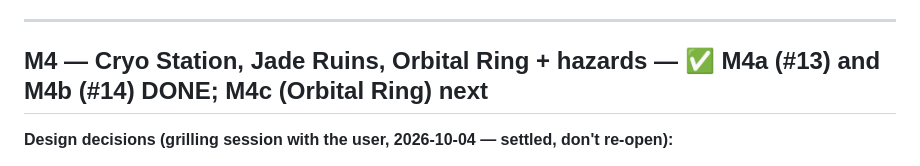
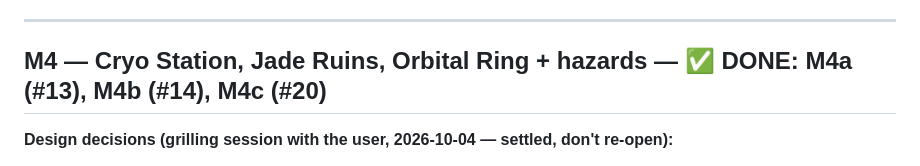
Before and after one commit to NCSTATEPACK16/MachZero, a Markdown page: docs/v2/IMPLEMENTATION.md, the part around the change. GitHub-like rendering.

Commit message:
Docs: M4 done (M4c #20)

```diff
--- a/docs/v2/IMPLEMENTATION.md
+++ b/docs/v2/IMPLEMENTATION.md
@@ -445,7 +445,7 @@ It runs in `npm test` through a vitest wrapper, so CI enforces it.
 
 ---
 
-## M4 — Cryo Station, Jade Ruins, Orbital Ring + hazards — ✅ M4a (#13) and M4b (#14) DONE; M4c (Orbital Ring) next
+## M4 — Cryo Station, Jade Ruins, Orbital Ring + hazards — ✅ DONE: M4a (#13), M4b (#14), M4c (#20)
 
 **Design decisions (grilling session with the user, 2026-10-04 — settled, don't re-open):**
 
```
